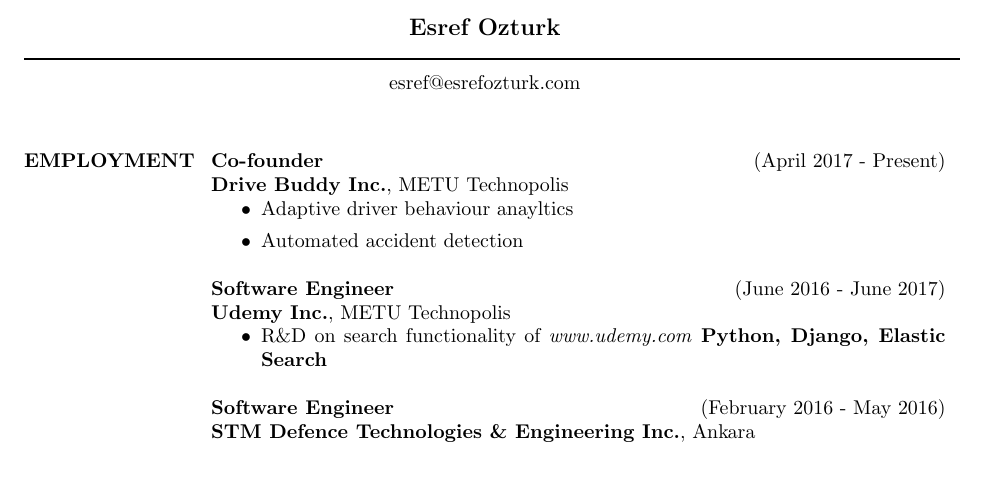
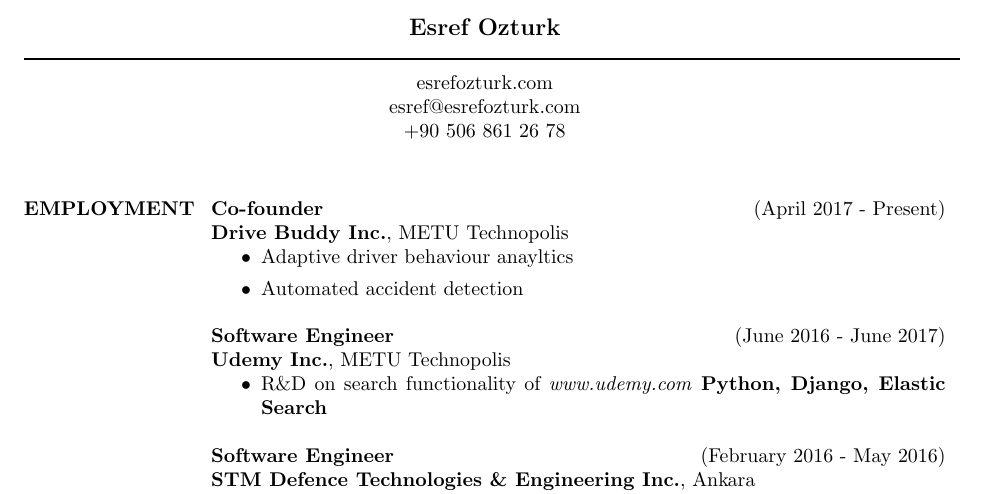
Before and after one commit to esrefozturk/resume, a LaTeX CV (resume.tex): part of page 1 of 2, cut so that both start at the same text, the shorter picture padded with empty space. Compiled offline with pdfLaTeX.

Commit message:
add website and number

```diff
--- a/resume.tex
+++ b/resume.tex
@@ -10,7 +10,11 @@
 
     \moveleft\hoffset\vbox{\hrule width\resumewidth height 1pt}\smallskip % Horizontal line after name; adjust line thickness by changing the '1pt'
 
+    \moveleft.5\hoffset\centerline{esrefozturk.com} % Your address
+
     \moveleft.5\hoffset\centerline{esref@esrefozturk.com} % Your address
+
+    \moveleft.5\hoffset\centerline{+90 506 861 26 78} % Your address
 
     \begin{resume}
 
```
Also changed, not shown: resume.pdf.
